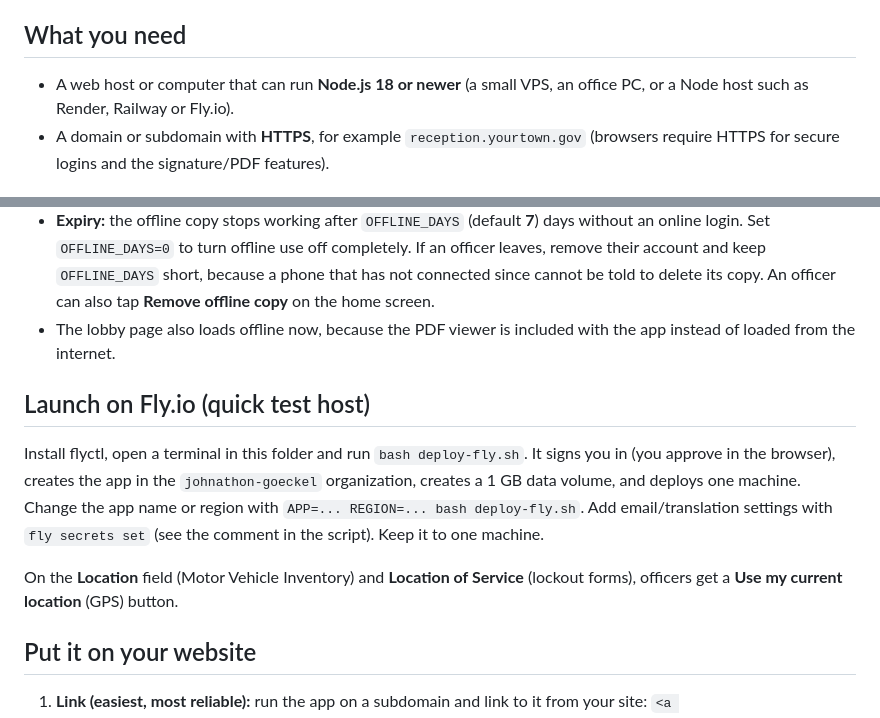
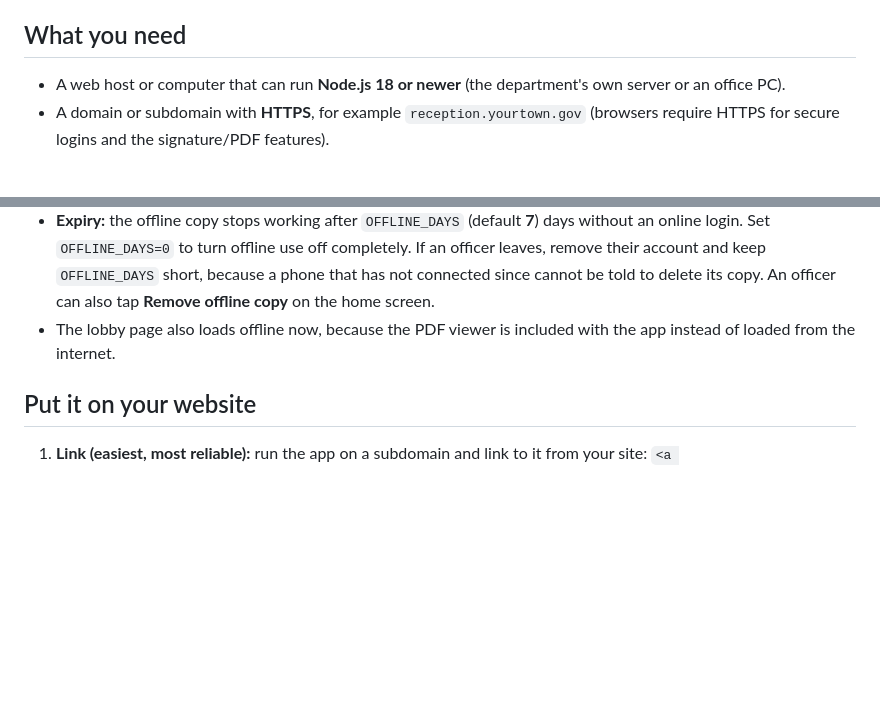
Before and after one commit to jgoeckel13-collab/tpdserver, a Markdown page: README.md, 2 parts joined by grey strips. Drawn GitHub-style; blank space fills up the shorter version.

```diff
--- a/README.md
+++ b/README.md
@@ -4,7 +4,7 @@ Runs on your own web server so every lobby device, tablet, phone and computer sh
 forms, officers, staff accounts and settings. Nothing is stored in the visitor's browser.
 
 ## What you need
-- A web host or computer that can run **Node.js 18 or newer** (a small VPS, an office PC, or a Node host such as Render, Railway or Fly.io).
+- A web host or computer that can run **Node.js 18 or newer** (the department's own server or an office PC).
 - A domain or subdomain with **HTTPS**, for example `reception.yourtown.gov` (browsers require HTTPS for secure logins and the signature/PDF features).
 
 ## Quick start
@@ -41,10 +41,6 @@ After an officer logs in once with a connection, the portal keeps working when t
 - **Expiry:** the offline copy stops working after `OFFLINE_DAYS` (default **7**) days without an online login. Set `OFFLINE_DAYS=0` to turn offline use off completely. If an officer leaves, remove their account and keep `OFFLINE_DAYS` short, because a phone that has not connected since cannot be told to delete its copy. An officer can also tap **Remove offline copy** on the home screen.
 - The lobby page also loads offline now, because the PDF viewer is included with the app instead of loaded from the internet.
 
-## Launch on Fly.io (quick test host)
-Install flyctl, open a terminal in this folder and run `bash deploy-fly.sh`. It signs you in (you approve in the browser), creates the app in the `johnathon-goeckel` organization, creates a 1 GB data volume, and deploys one machine. Change the app name or region with `APP=... REGION=... bash deploy-fly.sh`. Add email/translation settings with `fly secrets set` (see the comment in the script). Keep it to one machine.
-
-On the **Location** field (Motor Vehicle Inventory) and **Location of Service** (lockout forms), officers get a **Use my current location** (GPS) button.
 
 ## Put it on your website
 1. **Link (easiest, most reliable):** run the app on a subdomain and link to it from your site:
```
